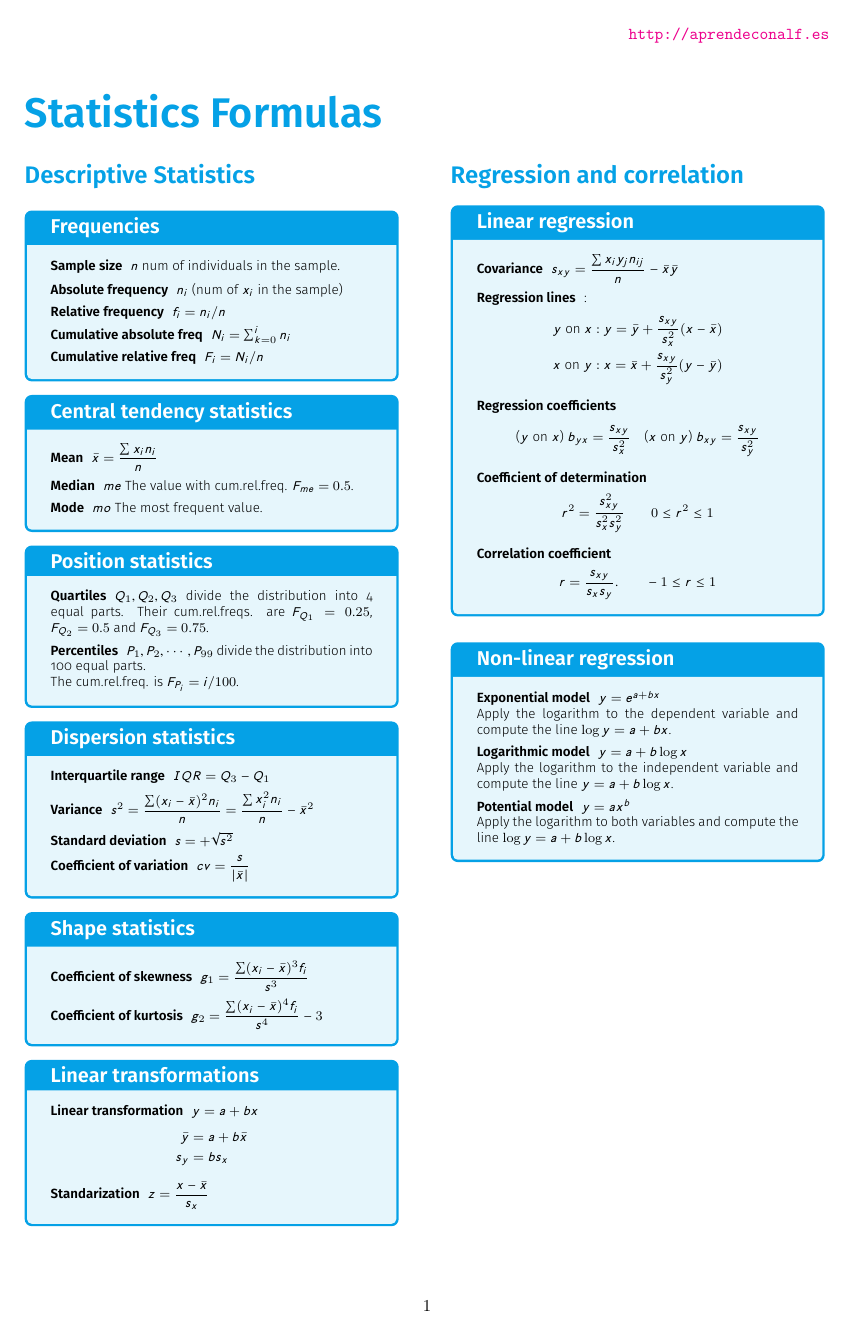
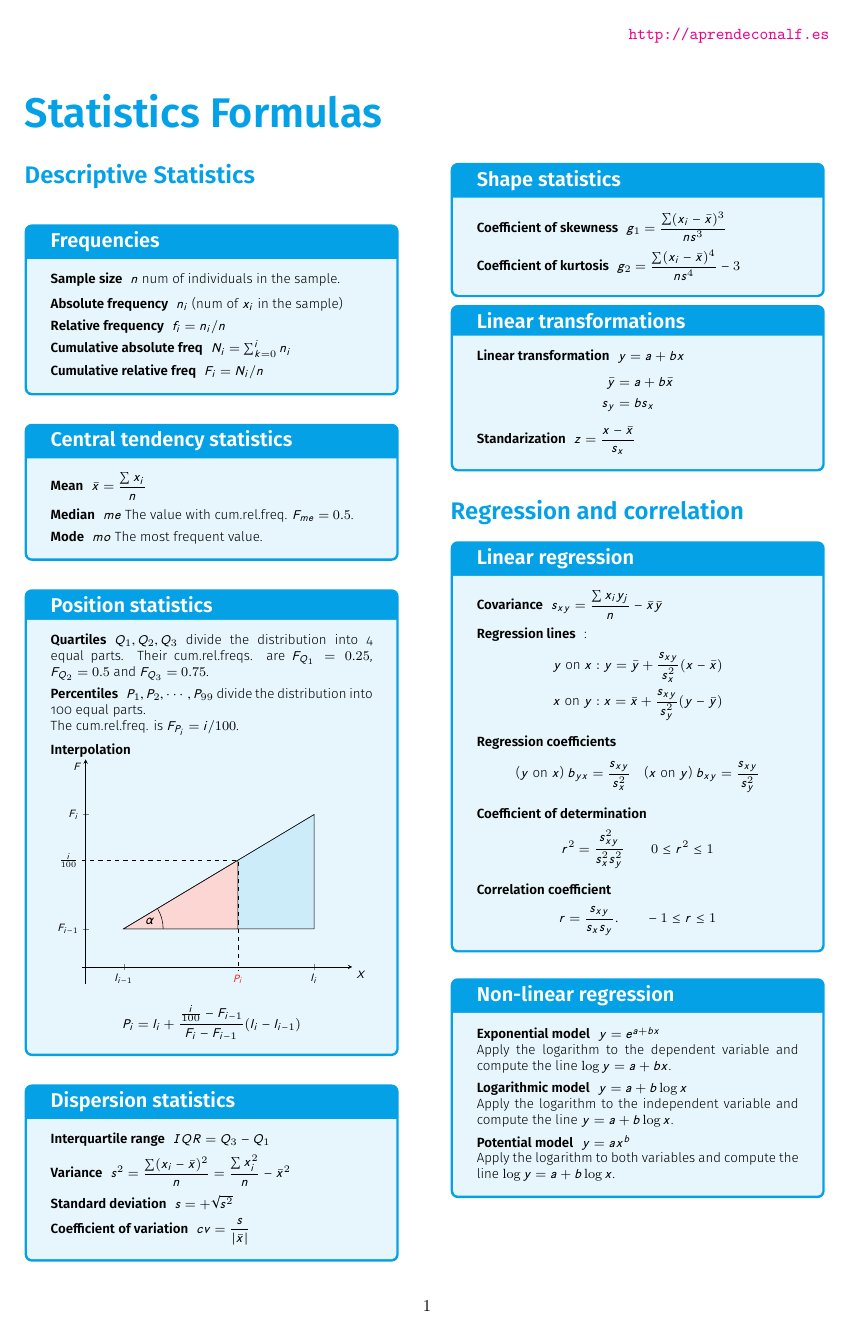
Before and after one commit to asalber/statistics-cheatsheet, a LaTeX document (statistics-formulas-cheatsheet.tex, which reads img/interpolation.tex, statistics-formulas.tex): page 1 of 3. Compiled offline with XeLaTeX.

Commit message:
Added interpolation to cheat sheet.

```diff
--- /dev/null
+++ b/img/interpolation.tex
@@ -0,0 +1,43 @@
+% Author: Alfredo Sánchez Alberca (asalber@ceu.es)
+
+\pgfplotsset{
+    standard/.style={
+        axis x line=middle,
+        axis y line=middle,
+        % enlarge x limits=0.15,
+        % enlarge y limits=0.15,
+        every axis x label/.style={at={(current axis.right of origin)},anchor=north west},
+        every axis y label/.style={at={(current axis.above origin)},anchor=north east}
+    }
+}
+
+\begin{tikzpicture}
+\begin{axis}[standard, xlabel={$X$}, ylabel={$F$}, axis equal, xmin=-0.1, xmax=7, ymin=0,
+ymax=5, xtick={1,6}, xticklabels={$l_{i-1}$,$l_i$}, ytick={1,4}, yticklabels={$F_{i-1}$,$F_i$}]
+
+\coordinate (A) at (axis cs:6,1);
+\coordinate (B) at (axis cs:1,1);
+\coordinate (C) at (axis cs:6,4);
+\coordinate (D) at (axis cs:4,1);
+\coordinate (E) at (axis cs:4,2.8);
+\coordinate (F) at (axis cs:-0.1,2.8);
+\coordinate (G) at (axis cs:4,-0.1);
+\end{axis}
+
+\draw (B) -- (C);
+
+\draw[fill=color1!20] (A) -- (B) -- (C) -- cycle;
+\draw[fill=color2!20] (D) -- (B) -- (E) -- cycle;
+
+\tkzMarkAngle[fill= green!50,size=1cm](A,B,C)
+\tkzLabelAngle[pos = 0.7](A,B,C){$\alpha$}
+%\node[anchor=west] at (7,3) {$\color{color1} \displaystyle \tan(\alpha) = \frac{F_i-F_{i-1}}{l_i-l_{i-1}}$};
+
+\node[anchor=east] at (F) {$\frac{i}{100}$};
+\draw[dashed] (F) -- (E) -- (G);
+\node[anchor=north] at (G) {\color{color2}$P_i$};
+
+%\node[anchor=west] at (7,2) {$\color{color2} \displaystyle \tan(\alpha) = \frac{0.5-F_{i-1}}{Me-l_{i-1}}$};
+
+
+\end{tikzpicture}
--- a/statistics-formulas-cheatsheet.tex
+++ b/statistics-formulas-cheatsheet.tex
@@ -7,6 +7,9 @@
 \usepackage[sfdefault,semibold,light]{FiraSans}
 \usepackage{newtxsf}
 \usepackage{multicol}
+\usepackage{pgfplots}
+\usepackage{tkz-euclide}
+\usetkzobj{all}
 \usepackage{tikz}
 \usepackage{graphicx}
 \usepackage[most]{tcolorbox}
--- a/statistics-formulas.tex
+++ b/statistics-formulas.tex
@@ -45,6 +45,13 @@
 \item [Percentiles] $P_1,P_2,\cdots,P_{99}$ divide the distribution into 100 equal parts.\\
       The cum.rel.freq. is $F_{P_i}=i/100$.
 \end{description}
+
+\textbf{Interpolation}
+
+\resizebox{\textwidth}{!}{\input{img/interpolation}}
+
+\[P_i=l_i+\frac{\frac{i}{100}-F_{i-1}}{F_i-F_{i-1}}(l_i-l_{i-1})\]
+
 \end{minipage}
 \end{tcolorbox}
 
@@ -52,7 +59,7 @@
 \begin{minipage}{0.4\textwidth}
 \begin{description}
 \item [Interquartile range] $IQR=Q_3-Q_1$
-\item [Variance] $s^2=\dfrac{\sum (x_i-\bar x)^2n_i}{n}=\dfrac{\sum x_i^2n_i}{n}-\bar x^2$
+\item [Variance] $s^2=\dfrac{\sum (x_i-\bar x)^2}{n}=\dfrac{\sum x_i^2}{n}-\bar x^2$
 \item [Standard deviation] $s=+\sqrt{s^2}$
 \item [Coefficient of variation] $cv=\dfrac{s}{|\bar{x}|}$
 \end{description}
@@ -62,8 +69,8 @@
 \begin{tcolorbox}[hbox, title=Shape statistics]
 \begin{minipage}{0.4\textwidth}
 \begin{description}
-\item [Coefficient of skewness] $g_1=\dfrac{\sum(x_i-\bar{x})^3f_i}{s^3}$
-\item [Coefficient of kurtosis] $g_2=\dfrac{\sum(x_i-\bar{x})^4f_i}{s^4}-3$
+\item [Coefficient of skewness] $g_1=\dfrac{\sum(x_i-\bar{x})^3}{ns^3}$
+\item [Coefficient of kurtosis] $g_2=\dfrac{\sum(x_i-\bar{x})^4}{ns^4}-3$
 \end{description}
 \end{minipage}
 \end{tcolorbox}
```
Also changed, not shown: statistics-formulas-cheatsheet-uspceu.pdf, statistics-formulas-cheatsheet.pdf, statistics-formulas.tex (4 more changed lines).
